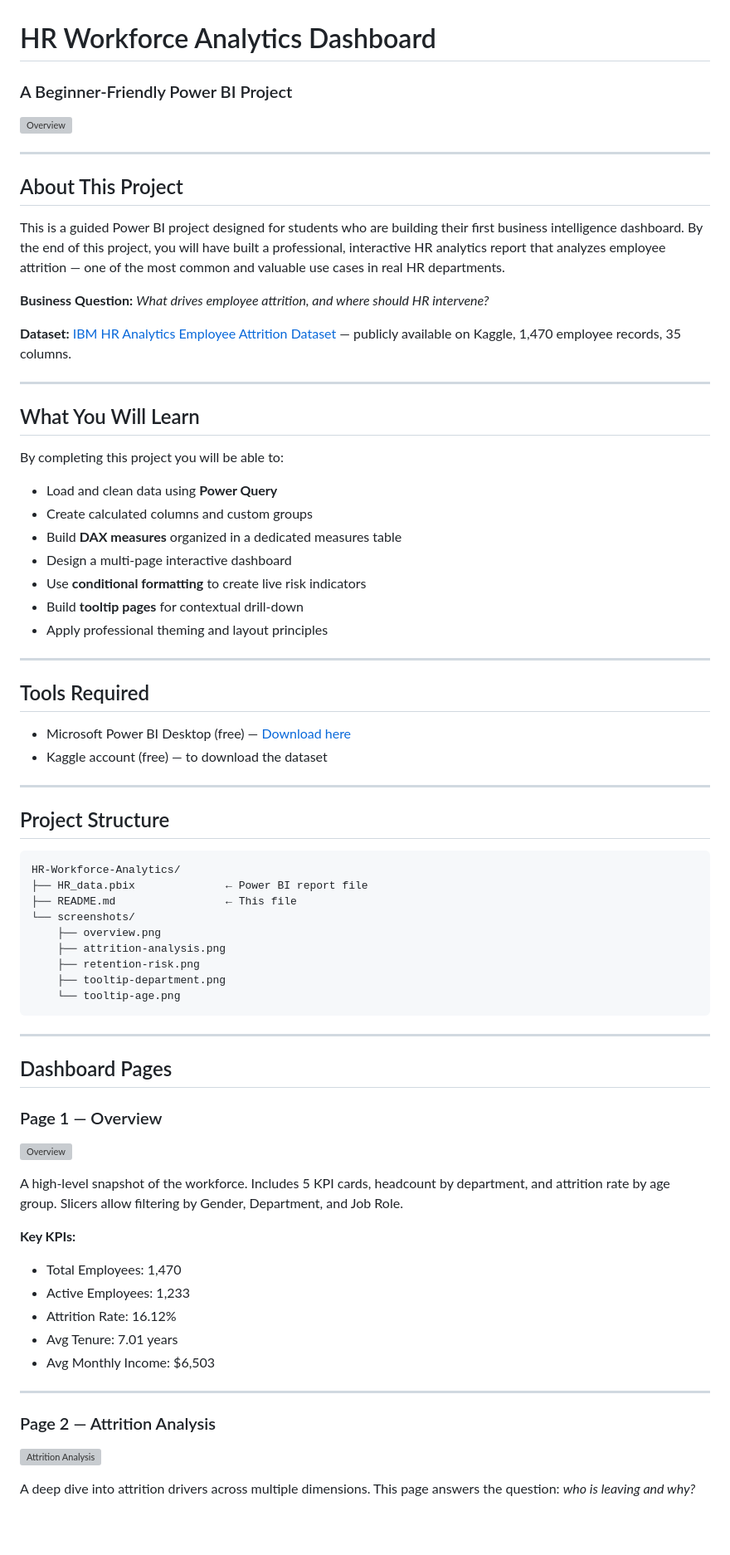
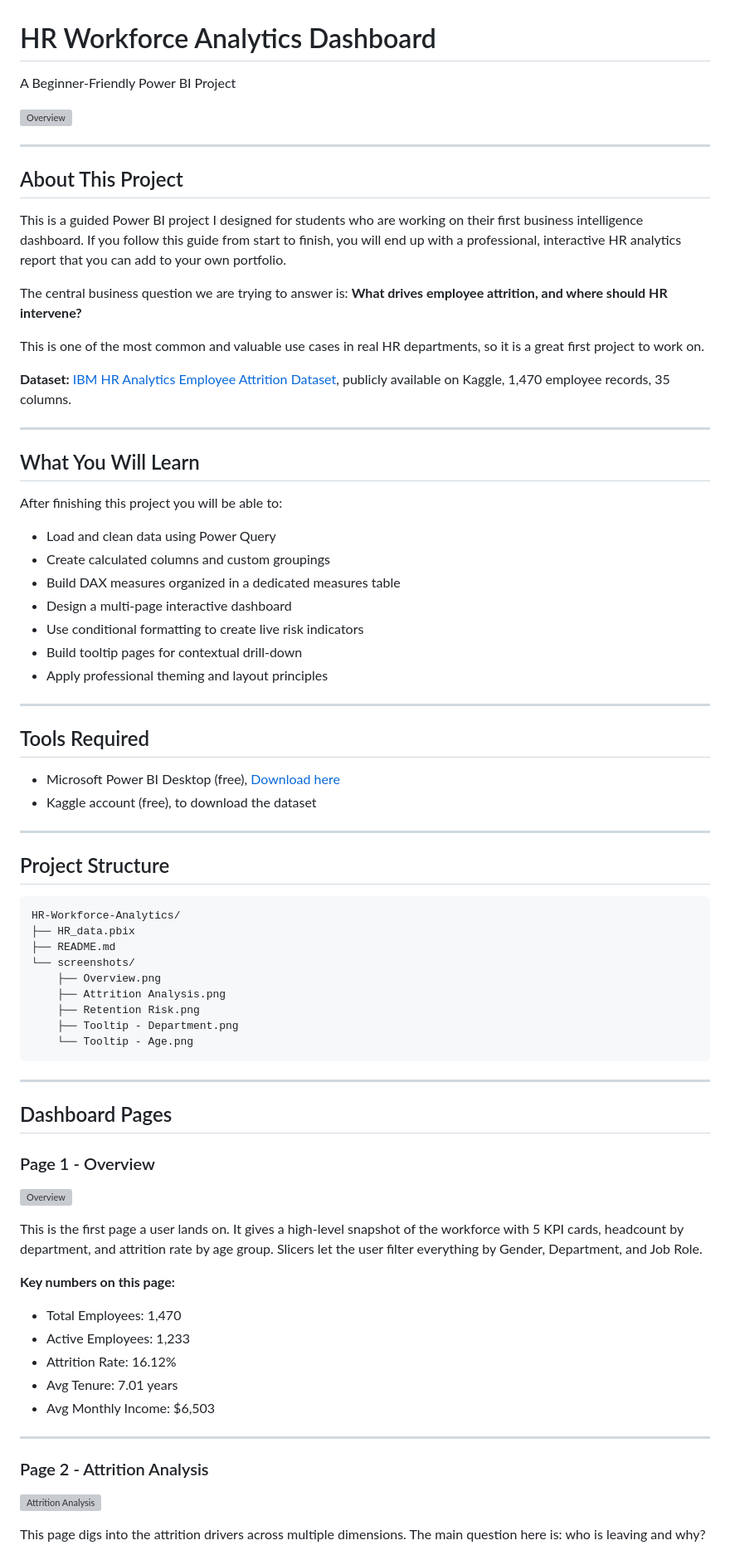
Before and after one commit to alirezasamea/data-analytics-portfolio, a Markdown page: PowerBI/HR-Workforce-Analytics/README.md, the part around one of its changes. Shown at 83% size. GitHub-like rendering; blank space fills up the shorter version; grey boxes are pictures that could not be loaded.

Commit message:
Revise README for improved clarity and professionalism
Updated the README to enhance clarity and professionalism, including rephrasing sections for better readability and consistency.

````diff
--- a/PowerBI/HR-Workforce-Analytics/README.md
+++ b/PowerBI/HR-Workforce-Analytics/README.md
@@ -1,5 +1,5 @@
 # HR Workforce Analytics Dashboard
-### A Beginner-Friendly Power BI Project
+A Beginner-Friendly Power BI Project
 
 ![Overview](screenshots/Overview.png)
 
@@ -7,32 +7,34 @@
 
 ## About This Project
 
-This is a guided Power BI project designed for students who are building their first business intelligence dashboard. By the end of this project, you will have built a professional, interactive HR analytics report that analyzes employee attrition — one of the most common and valuable use cases in real HR departments.
+This is a guided Power BI project I designed for students who are working on their first business intelligence dashboard. If you follow this guide from start to finish, you will end up with a professional, interactive HR analytics report that you can add to your own portfolio.
 
-**Business Question:** *What drives employee attrition, and where should HR intervene?*
+The central business question we are trying to answer is: **What drives employee attrition, and where should HR intervene?**
 
-**Dataset:** [IBM HR Analytics Employee Attrition Dataset](https://www.kaggle.com/datasets/pavansubhasht/ibm-hr-analytics-attrition-dataset) — publicly available on Kaggle, 1,470 employee records, 35 columns.
+This is one of the most common and valuable use cases in real HR departments, so it is a great first project to work on.
+
+**Dataset:** [IBM HR Analytics Employee Attrition Dataset](https://www.kaggle.com/datasets/pavansubhasht/ibm-hr-analytics-attrition-dataset), publicly available on Kaggle, 1,470 employee records, 35 columns.
 
 ---
 
 ## What You Will Learn
 
-By completing this project you will be able to:
+After finishing this project you will be able to:
 
-- Load and clean data using **Power Query**
-- Create calculated columns and custom groups
-- Build **DAX measures** organized in a dedicated measures table
+- Load and clean data using Power Query
+- Create calculated columns and custom groupings
+- Build DAX measures organized in a dedicated measures table
 - Design a multi-page interactive dashboard
-- Use **conditional formatting** to create live risk indicators
-- Build **tooltip pages** for contextual drill-down
+- Use conditional formatting to create live risk indicators
+- Build tooltip pages for contextual drill-down
 - Apply professional theming and layout principles
 
 ---
 
 ## Tools Required
 
-- Microsoft Power BI Desktop (free) — [Download here](https://powerbi.microsoft.com/desktop/)
-- Kaggle account (free) — to download the dataset
+- Microsoft Power BI Desktop (free), [Download here](https://powerbi.microsoft.com/desktop/)
+- Kaggle account (free), to download the dataset
 
 ---
 
@@ -40,26 +42,26 @@ By completing this project you will be able to:
 
 ```
 HR-Workforce-Analytics/
-├── HR_data.pbix              ← Power BI report file
-├── README.md                 ← This file
+├── HR_data.pbix
+├── README.md
 └── screenshots/
-    ├── overview.png
-    ├── attrition-analysis.png
-    ├── retention-risk.png
-    ├── tooltip-department.png
-    └── tooltip-age.png
+    ├── Overview.png
+    ├── Attrition Analysis.png
+    ├── Retention Risk.png
+    ├── Tooltip - Department.png
+    └── Tooltip - Age.png
 ```
 
 ---
 
 ## Dashboard Pages
 
-### Page 1 — Overview
+### Page 1 - Overview
 ![Overview](screenshots/Overview.png)
 
-A high-level snapshot of the workforce. Includes 5 KPI cards, headcount by department, and attrition rate by age group. Slicers allow filtering by Gender, Department, and Job Role.
+This is the first page a user lands on. It gives a high-level snapshot of the workforce with 5 KPI cards, headcount by department, and attrition rate by age group. Slicers let the user filter everything by Gender, Department, and Job Role.
 
-**Key KPIs:**
+**Key numbers on this page:**
 - Total Employees: 1,470
 - Active Employees: 1,233
 - Attrition Rate: 16.12%
@@ -68,8 +70,8 @@ A high-level snapshot of the workforce. Includes 5 KPI cards, headcount by depar
 
 ---
 
-### Page 2 — Attrition Analysis
+### Page 2 - Attrition Analysis
 ![Attrition Analysis](screenshots/Attrition%20Analysis.png)
 
-A deep dive into attrition drivers across multiple dimensions. This page answers the question: *who is leaving and why?*
+This page digs into the attrition drivers across multiple dimensions. The main question here is: who is leaving and why?
 
````
Also changed, not shown: other parts of PowerBI/HR-Workforce-Analytics/README.md (+119 -88 lines).
